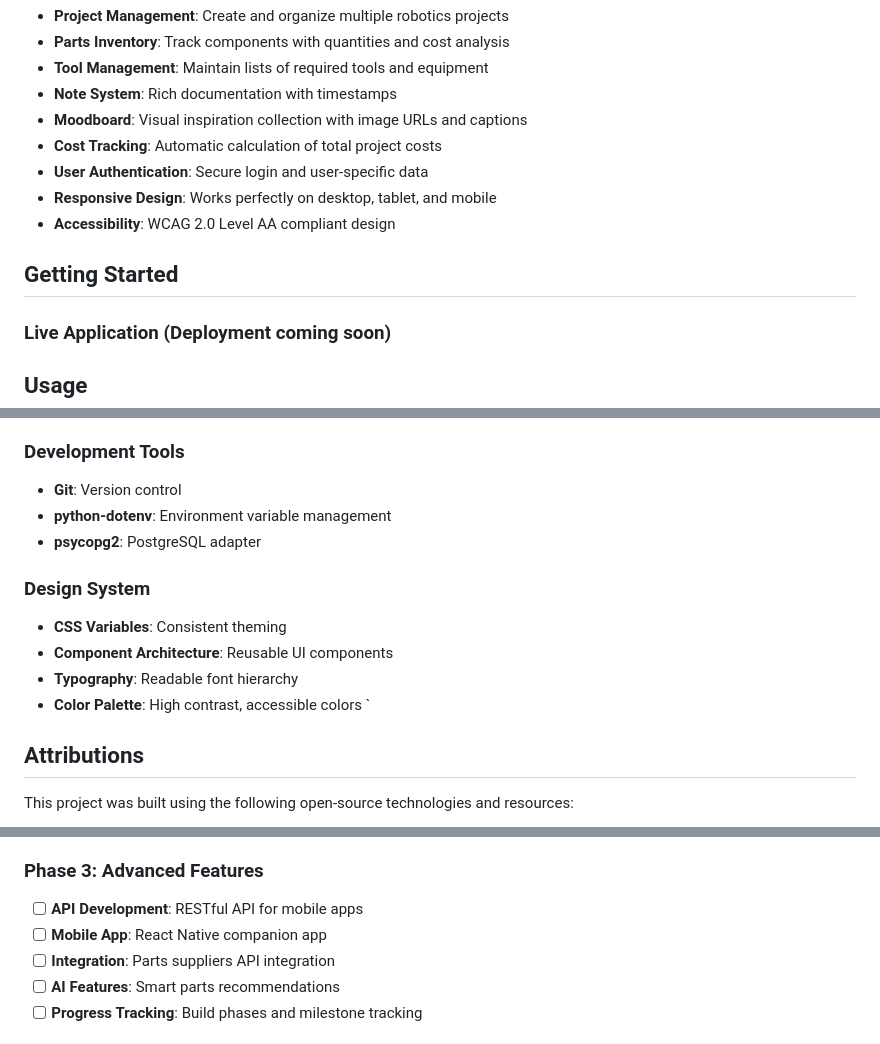
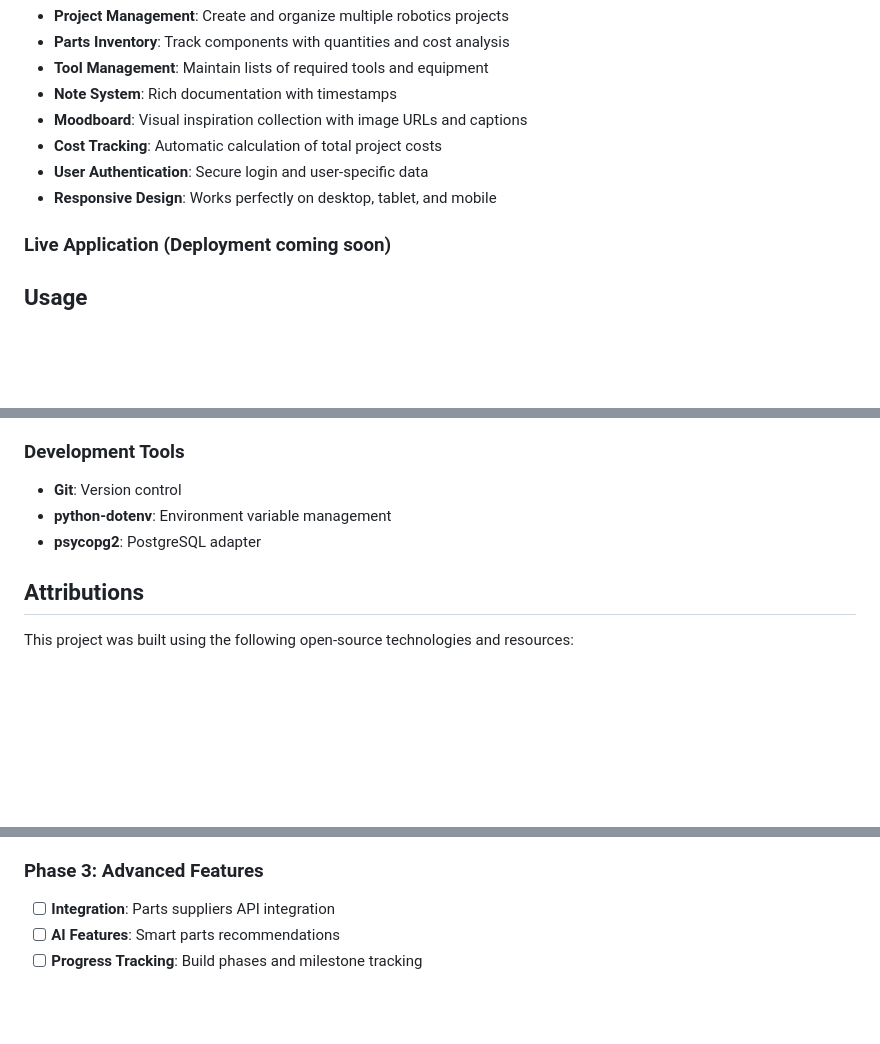
Before and after one commit to JadAoun1/RoboticsProjectPlanner, a Markdown page: README.md, 3 parts joined by grey strips. Drawn GitHub-style; blank space fills up the shorter version.

```diff
--- a/README.md
+++ b/README.md
@@ -25,9 +25,7 @@ As a newbie in robotics, I found it challenging to keep track of all the differe
 - **Cost Tracking**: Automatic calculation of total project costs
 - **User Authentication**: Secure login and user-specific data
 - **Responsive Design**: Works perfectly on desktop, tablet, and mobile
-- **Accessibility**: WCAG 2.0 Level AA compliant design
 
-## Getting Started
 
 ### Live Application (Deployment coming soon)
 
@@ -71,14 +69,6 @@ As a newbie in robotics, I found it challenging to keep track of all the differe
 - **python-dotenv**: Environment variable management
 - **psycopg2**: PostgreSQL adapter
 
-### Design System
-
-- **CSS Variables**: Consistent theming
-- **Component Architecture**: Reusable UI components
-- **Typography**: Readable font hierarchy
-- **Color Palette**: High contrast, accessible colors
-  `
-
 ## Attributions
 
 This project was built using the following open-source technologies and resources:
@@ -106,8 +96,6 @@ This project was built using the following open-source technologies and resource
 
 ### Phase 3: Advanced Features
 
-- [ ] **API Development**: RESTful API for mobile apps
-- [ ] **Mobile App**: React Native companion app
 - [ ] **Integration**: Parts suppliers API integration
 - [ ] **AI Features**: Smart parts recommendations
 - [ ] **Progress Tracking**: Build phases and milestone tracking
```
